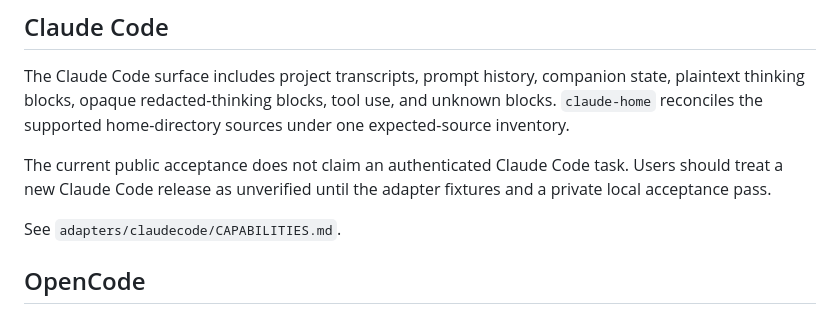
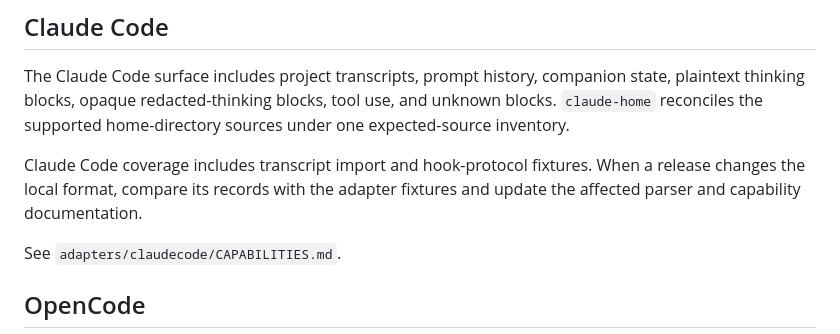
Before and after one commit to rrrrrredy/agent-memory-system, a Markdown page: docs/compatibility.md, the part around the change. GitHub-like rendering.

Commit message:
Clarify documentation with concrete behavior and results
Signed-off-by: Song Luo <133665654+rrrrrredy@users.noreply.github.com>

```diff
--- a/docs/compatibility.md
+++ b/docs/compatibility.md
@@ -107,9 +107,9 @@ state, plaintext thinking blocks, opaque redacted-thinking blocks, tool use,
 and unknown blocks. `claude-home` reconciles the supported home-directory
 sources under one expected-source inventory.
 
-The current public acceptance does not claim an authenticated Claude Code task.
-Users should treat a new Claude Code release as unverified until the adapter
-fixtures and a private local acceptance pass.
+Claude Code coverage includes transcript import and hook-protocol fixtures.
+When a release changes the local format, compare its records with the adapter
+fixtures and update the affected parser and capability documentation.
 
 See `adapters/claudecode/CAPABILITIES.md`.
 
```
